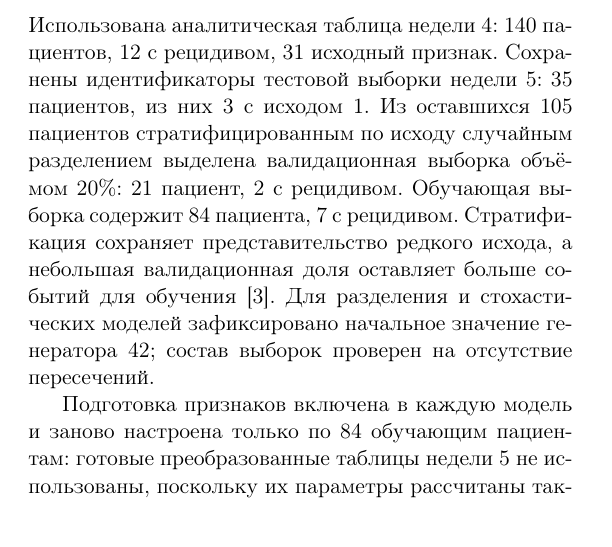
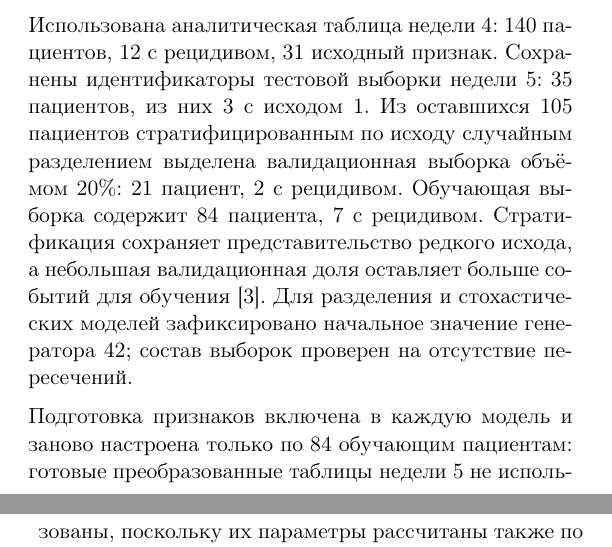
Before and after one commit to a1pha-dev/SS-Computationaloncology, a LaTeX document (w8/text/main.tex): part of one column of the page before the commit and two parts of the columns of the page after it, the two joined at a grey line, cut so that both start at the same text. Compiled offline with pdfLaTeX.

Commit message:
fix: removed first line gaps

```diff
--- a/w8/text/main.tex
+++ b/w8/text/main.tex
@@ -65,15 +65,11 @@
 \begin{multicols}{2}
 \section*{Материалы и методы}
 \subsection*{Модели машинного обучения}
-
 Для прогнозирования локального рецидива рака ротоглотки по клиническим и КТ-радиомическим признакам обучены логистическая регрессия, дерево решений и случайный лес в библиотеке scikit-learn версии 1.9.1~\cite{Pedregosa2011}. Логистическая регрессия выбрана как линейная модель с регуляризацией: при малом числе рецидивов ограничение величины коэффициентов снижает риск подгонки к отдельным пациентам. Использован квадратичный штраф с обратной силой регуляризации 0,1. Дерево решений позволяет учесть пороговые зависимости и взаимодействия клинических и радиомических характеристик. Для ограничения сложности максимальная глубина дерева ограничена значением 3, а лист содержал не менее 8 обучающих пациентов. Случайный лес из 300 деревьев выбран как ансамбль, усредняющий нестабильные решения отдельных деревьев~\cite{Breiman2001}. Глубина его деревьев также ограничена значением 3, минимальное число пациентов в листе составляет 5; при поиске разбиения рассматривается случайный набор признаков размером с квадратный корень из их числа. Из-за редкости рецидива во всех моделях использованы веса классов, обратно пропорциональные их частотам; для леса они рассчитаны отдельно в каждой бутстреп-выборке. Настройки заданы до сравнения на валидации и по её результатам не менялись.
 
 \subsection*{Обучение и сравнение моделей}
-
-Использована аналитическая таблица недели 4: 140 пациентов, 12 с рецидивом, 31 исходный признак. Сохранены идентификаторы тестовой выборки недели 5: 35 пациентов, из них 3 с исходом~1. Из оставшихся 105 пациентов стратифицированным по исходу случайным разделением выделена валидационная выборка объёмом 20\%: 21 пациент, 2 с рецидивом. Обучающая выборка содержит 84 пациента, 7 с рецидивом. Стратификация сохраняет представительство редкого исхода, а небольшая валидационная доля оставляет больше событий для обучения~\cite{Riley2020}. Для разделения и стохастических моделей зафиксировано начальное значение генератора 42; состав выборок проверен на отсутствие пересечений.
-
-Подготовка признаков включена в каждую модель и заново настроена только по 84 обучающим пациентам: готовые преобразованные таблицы недели 5 не использованы, поскольку их параметры рассчитаны также по будущей валидационной выборке. Пропуски 20 количественных и 4 порядковых признаков заполнены обучающими медианами, устойчивыми к асимметрии; значения стандартизованы обучающими средними и стандартными отклонениями для сопоставимого штрафа в регрессии. Количественные признаки не логарифмировались: для этого сравнения сохранена единая простая подготовка без дополнительного подбора преобразований при семи событиях. Порядковые коды сохраняют порядок категорий, три бинарных признака представлены нулями и единицами. Пропуски категориальных признаков заполнены обучающими модами. Четыре номинальных признака закодированы индикаторами с исключением одной опорной категории; категории с частотой менее 5 объединены для уменьшения числа неустойчивых оценок. Неизвестные категории валидации отнесены к редкой группе, если она сформирована, иначе представлены нулями. Добавлен индикатор пропуска степени дифференцировки, так как отсутствие оценки может характеризовать доступность биопсийного материала. Получено 36 числовых признаков; параметры без пересчёта применены к валидации.
-
+Использована аналитическая таблица недели 4: 140 пациентов, 12 с рецидивом, 31 исходный признак. Сохранены идентификаторы тестовой выборки недели 5: 35 пациентов, из них 3 с исходом~1. Из оставшихся 105 пациентов стратифицированным по исходу случайным разделением выделена валидационная выборка объёмом 20\%: 21 пациент, 2 с рецидивом. Обучающая выборка содержит 84 пациента, 7 с рецидивом. Стратификация сохраняет представительство редкого исхода, а небольшая валидационная доля оставляет больше событий для обучения~\cite{Riley2020}. Для разделения и стохастических моделей зафиксировано начальное значение генератора 42; состав выборок проверен на отсутствие пересечений.\vspace{6pt}\\
+Подготовка признаков включена в каждую модель и заново настроена только по 84 обучающим пациентам: готовые преобразованные таблицы недели 5 не использованы, поскольку их параметры рассчитаны также по будущей валидационной выборке. Пропуски 20 количественных и 4 порядковых признаков заполнены обучающими медианами, устойчивыми к асимметрии; значения стандартизованы обучающими средними и стандартными отклонениями для сопоставимого штрафа в регрессии. Количественные признаки не логарифмировались: для этого сравнения сохранена единая простая подготовка без дополнительного подбора преобразований при семи событиях. Порядковые коды сохраняют порядок категорий, три бинарных признака представлены нулями и единицами. Пропуски категориальных признаков заполнены обучающими модами. Четыре номинальных признака закодированы индикаторами с исключением одной опорной категории; категории с частотой менее 5 объединены для уменьшения числа неустойчивых оценок. Неизвестные категории валидации отнесены к редкой группе, если она сформирована, иначе представлены нулями. Добавлен индикатор пропуска степени дифференцировки, так как отсутствие оценки может характеризовать доступность биопсийного материала. Получено 36 числовых признаков; параметры без пересчёта применены к валидации.\vspace{6pt}\\
 Основная мера сравнения~--- доля верных ответов на валидационной выборке; та же мера на обучении приведена для оценки подгонки. Из-за дисбаланса дополнительно рассчитаны чувствительность, средняя полнота двух классов и матрицы ошибок, а ориентиром служит постоянный прогноз отсутствия рецидива. При двух событиях валидации оценки неустойчивы, поэтому высокая доля верных ответов сама по себе не подтверждает способность выявлять рецидив. Тестовая выборка не использована для настройки подготовки, обучения, предсказаний и сравнения моделей; она отложена для однократной итоговой оценки после фиксации модели.
 \subsection*{Ссылки}
 \printbibliography[heading=none]
```
Also changed, not shown: w8/text/main.pdf.
